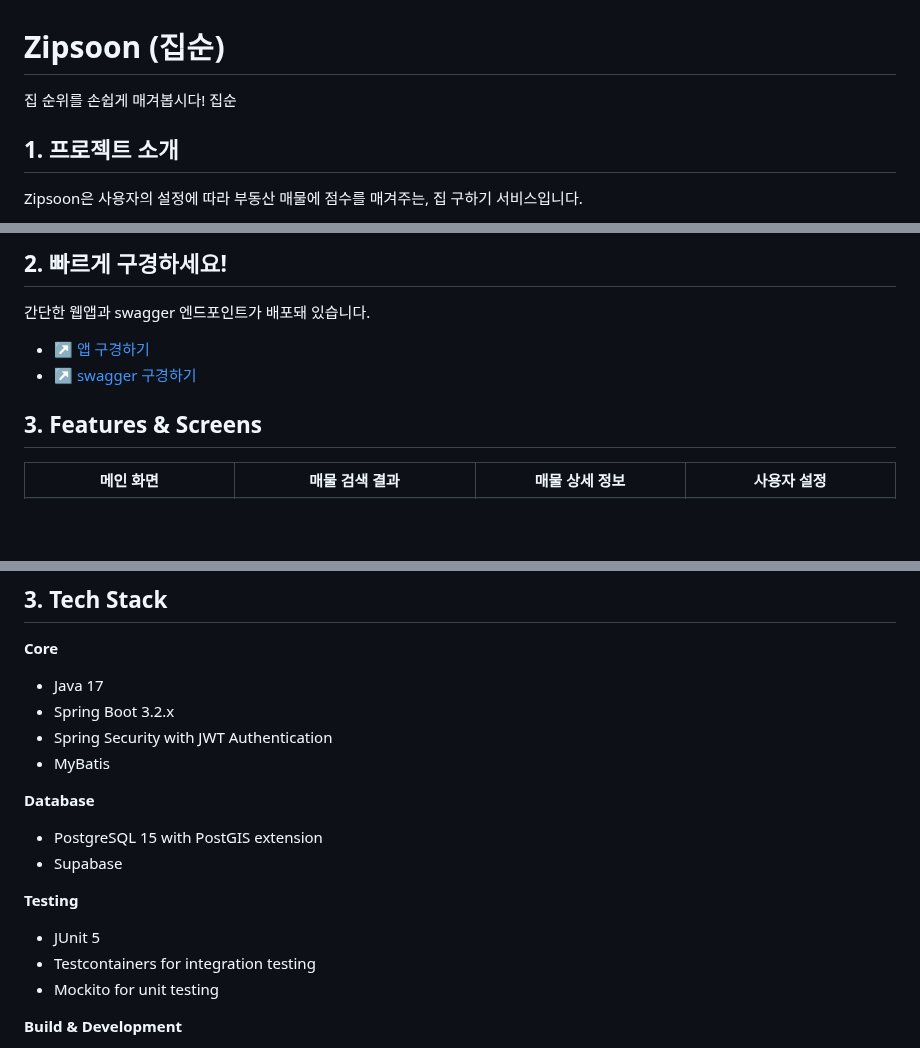
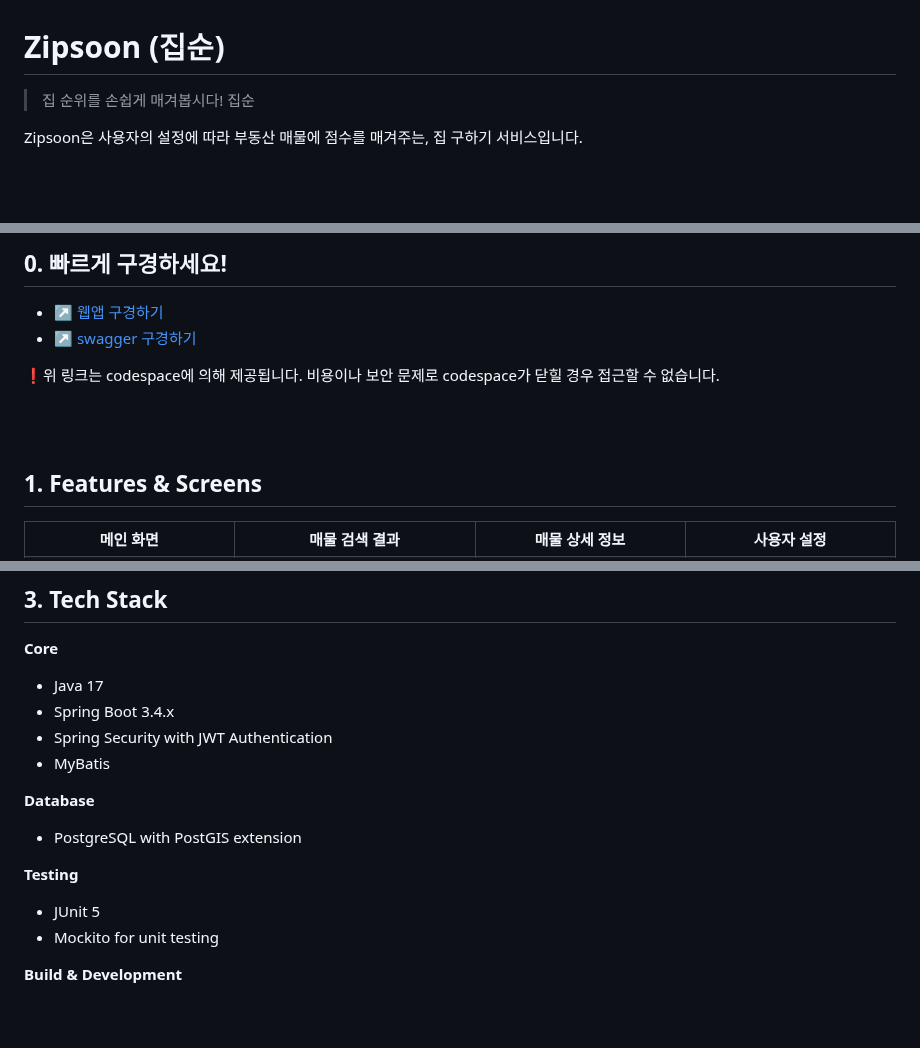
Before and after one commit to f-lab-edu/zipsoon, a Markdown page: README.md, 3 parts joined by grey strips. Rendered like a GitHub page; blank space fills up the shorter version.

```diff
--- a/README.md
+++ b/README.md
@@ -1,8 +1,5 @@
 # Zipsoon (집순)
-집 순위를 손쉽게 매겨봅시다! 집순
-
-
-## 1. 프로젝트 소개
+> 집 순위를 손쉽게 매겨봅시다! 집순
 
 Zipsoon은 사용자의 설정에 따라 부동산 매물에 점수를 매겨주는, 집 구하기 서비스입니다.
 
@@ -9,12 +7,14 @@ Zipsoon은 사용자의 설정에 따라 부동산 매물에 점수를 매겨주
 
-## 2. 빠르게 구경하세요!
+## 0. 빠르게 구경하세요!
 
-간단한 웹앱과 swagger 엔드포인트가 배포돼 있습니다.
-- [↗️ 앱 구경하기](https://shiny-goldfish-wgw9rqjqw9435x54-5500.app.github.dev/)
+- [↗️ 웹앱 구경하기](https://shiny-goldfish-wgw9rqjqw9435x54-5500.app.github.dev/)
 - [↗️ swagger 구경하기](https://shiny-goldfish-wgw9rqjqw9435x54-8080.app.github.dev/swagger-ui/index.html)
 
+❗️위 링크는 codespace에 의해 제공됩니다. 비용이나 보안 문제로 codespace가 닫힐 경우 접근할 수 없습니다.
 
-## 3. Features & Screens
+<br><br>
+
+## 1. Features & Screens
 
 <table>
   <tr>
@@ -54,17 +54,15 @@ Zipsoon은 사용자의 설정에 따라 부동산 매물에 점수를 매겨주
 
 **Core**
 - Java 17
-- Spring Boot 3.2.x
+- Spring Boot 3.4.x
 - Spring Security with JWT Authentication
 - MyBatis
 
 **Database**
-- PostgreSQL 15 with PostGIS extension
-- Supabase
+- PostgreSQL with PostGIS extension
 
 **Testing**
 - JUnit 5
-- Testcontainers for integration testing
 - Mockito for unit testing
 
 **Build & Development**
```
Also changed, not shown: other parts of README.md (+1 -77 lines).
